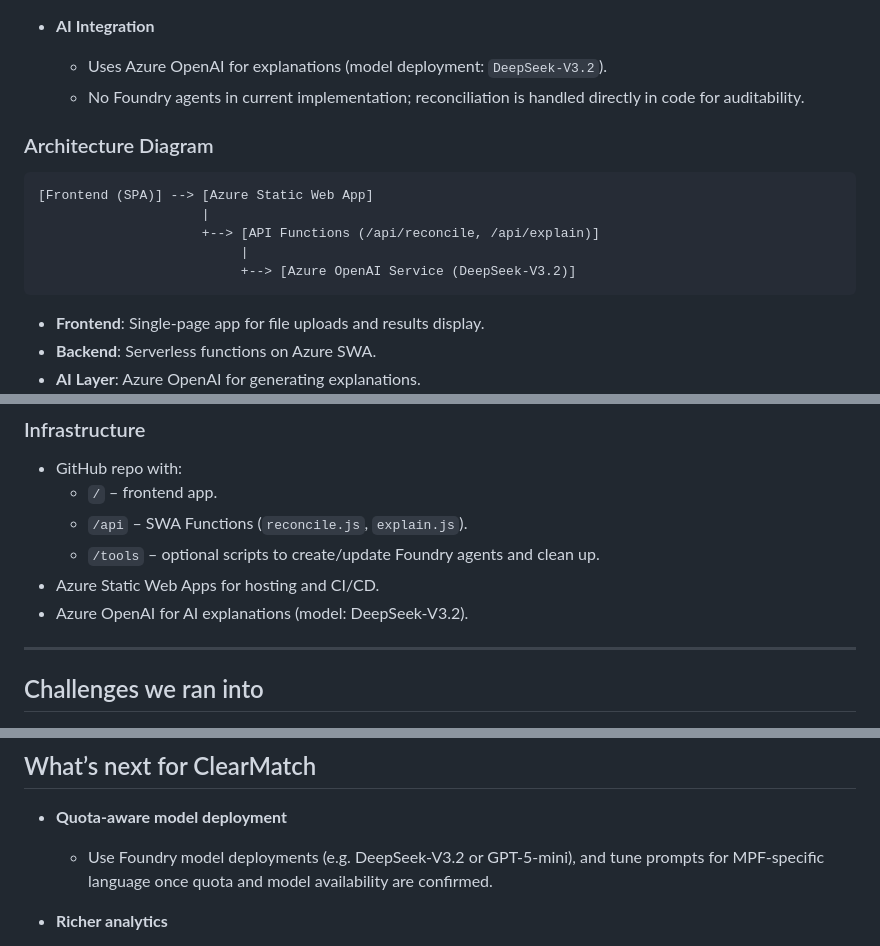
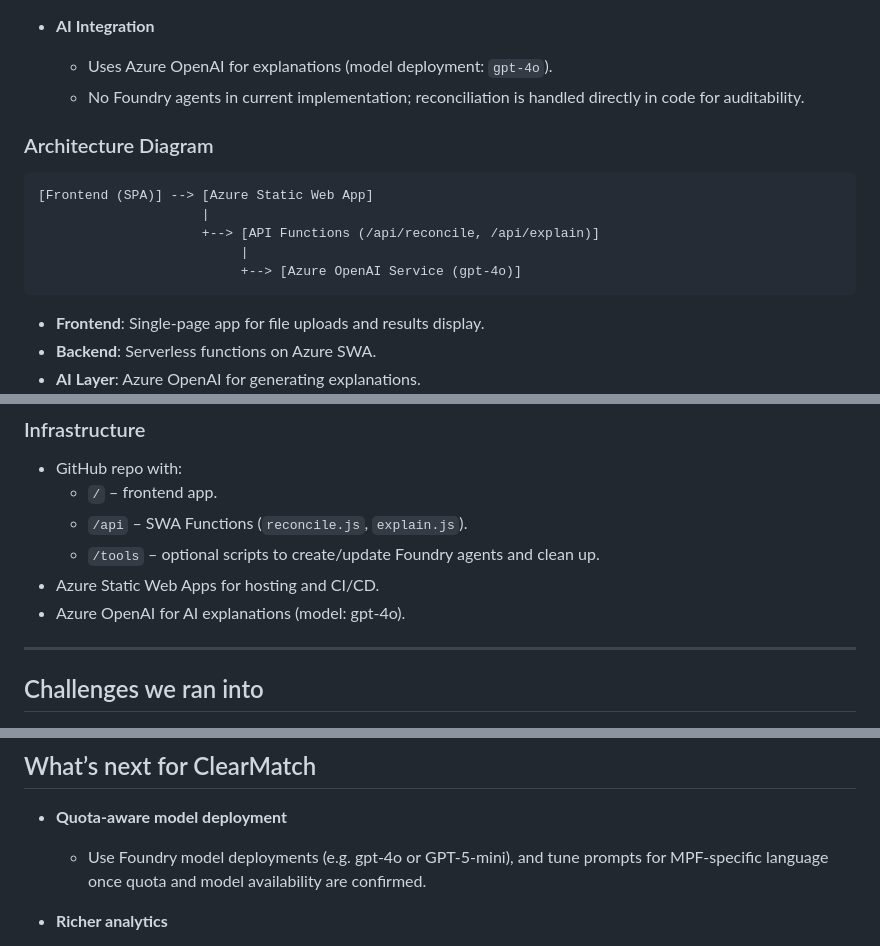
Before and after one commit to khskwok/clearmatch, a Markdown page: README.md, 3 parts joined by grey strips. GitHub-like rendering.

Commit message:
chore(docs): update deployment plan and README to reflect gpt-4o model deployment

````diff
--- a/README.md
+++ b/README.md
@@ -46,7 +46,7 @@ ClearMatch is built as a thin, Git-deployable front end with serverless APIs:
     - `/api/explain` – generates AI explanations via Azure OpenAI.
 
 - **AI Integration**
-  - Uses Azure OpenAI for explanations (model deployment: `DeepSeek-V3.2`).
+  - Uses Azure OpenAI for explanations (model deployment: `gpt-4o`).
   - No Foundry agents in current implementation; reconciliation is handled directly in code for auditability.
 
 ### Architecture Diagram
@@ -56,7 +56,7 @@ ClearMatch is built as a thin, Git-deployable front end with serverless APIs:
                      |
                      +--> [API Functions (/api/reconcile, /api/explain)]
                           |
-                          +--> [Azure OpenAI Service (DeepSeek-V3.2)]
+                          +--> [Azure OpenAI Service (gpt-4o)]
 ```
 
 - **Frontend**: Single-page app for file uploads and results display.
@@ -117,7 +117,7 @@ ClearMatch is built as a thin, Git-deployable front end with serverless APIs:
   - `/api` – SWA Functions (`reconcile.js`, `explain.js`).
   - `/tools` – optional scripts to create/update Foundry agents and clean up.
 - Azure Static Web Apps for hosting and CI/CD.
-- Azure OpenAI for AI explanations (model: DeepSeek-V3.2).
+- Azure OpenAI for AI explanations (model: gpt-4o).
 
 ---
 
@@ -186,7 +186,7 @@ ClearMatch is built as a thin, Git-deployable front end with serverless APIs:
 ## What’s next for ClearMatch
 
 - **Quota-aware model deployment**
-  - Use Foundry model deployments (e.g. DeepSeek-V3.2 or GPT-5-mini), and tune prompts for MPF-specific language once quota and model availability are confirmed.
+  - Use Foundry model deployments (e.g. gpt-4o or GPT-5-mini), and tune prompts for MPF-specific language once quota and model availability are confirmed.
 
 - **Richer analytics**
   - Dashboards for:
````
Also changed, not shown: deployment/DEPLOYMENT_PLAN.md (+8 -8 lines).
